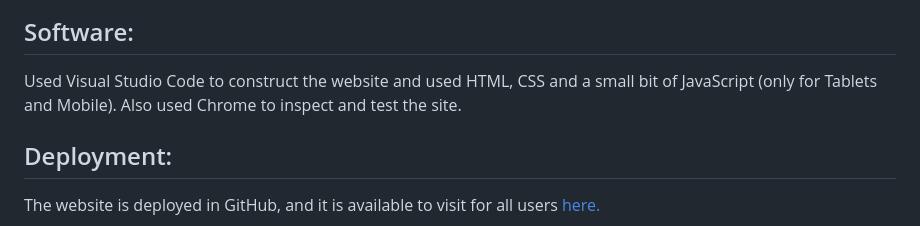
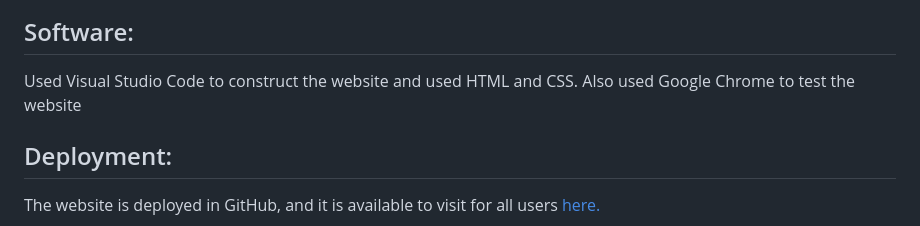
Before and after one commit to Code-Institute-Submissions/https-github.com-mnalrashid-Portfolio-Project-1, a Markdown page: README.md, the part around the change. GitHub-like rendering.

```diff
--- a/README.md
+++ b/README.md
@@ -65,7 +65,7 @@ On the journey to the website, the user will find seamless navigation between pa
 ![Error](https://github.com/mnalrashid/sligo.github.io/blob/main/screenshoots/ux_error.png)
 
 ## Software:
-Used Visual Studio Code to construct the website and used HTML, CSS and a small bit of JavaScript (only for Tablets and Mobile). Also used Chrome to inspect and test the site.
+Used Visual Studio Code to construct the website and used HTML and CSS. Also used Google Chrome to test the website
 
 ## Deployment:
 The website is deployed in GitHub, and it is available to visit for all users [here.](https://mnalrashid.github.io/sligo.github.io/index.html)
```
